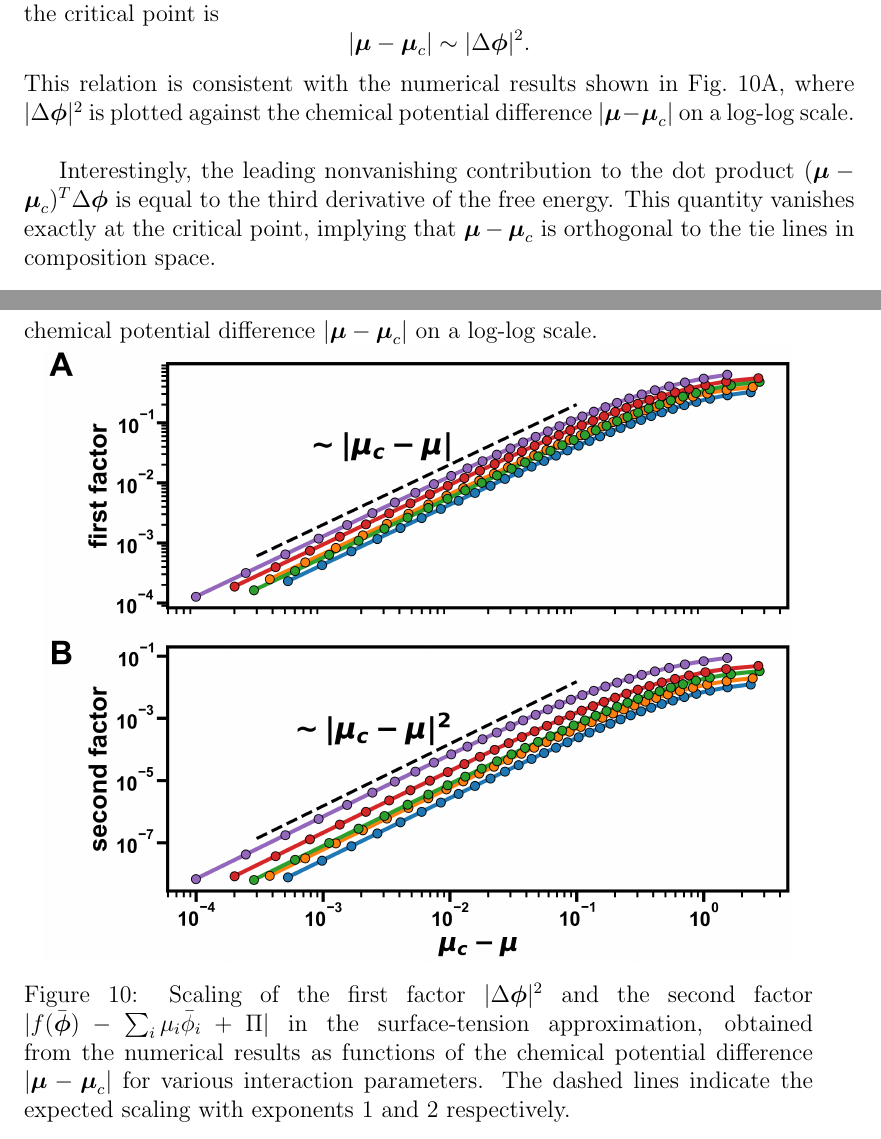
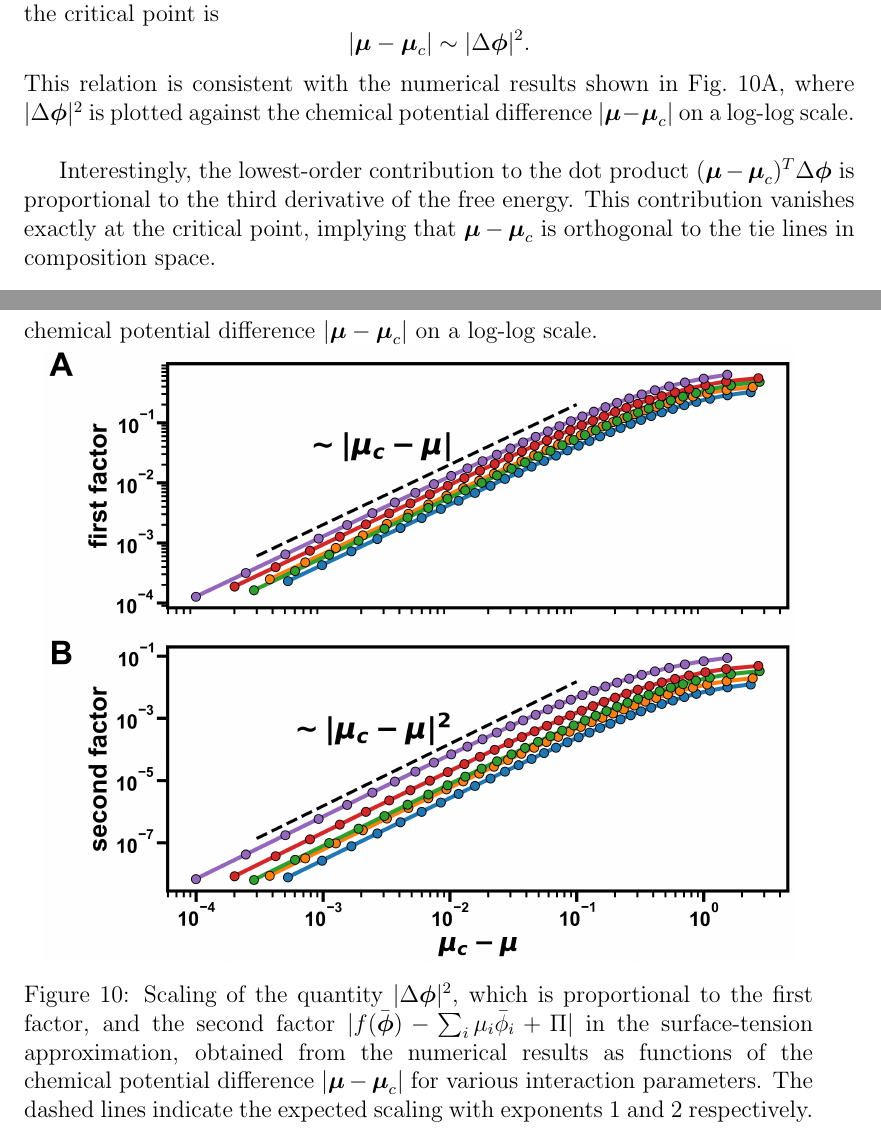
Before and after one commit to steenmalcolm/masterthesis, a LaTeX document (main.tex): two parts of pages 27 and 29 of 51, joined at a grey line, cut so that both start at the same text. Compiled offline with pdfLaTeX.

Commit message:
Changes to asymptotic critical scaling

```diff
--- a/main.tex
+++ b/main.tex
@@ -1286,9 +1286,9 @@ the distance from the critical point is
 \]
 This relation is consistent with the numerical results shown in Fig.~\ref{fig:factor_scaling}A, where $\lvert \Delta \boldsymbol{\phi} \rvert^2$ is plotted against the chemical potential difference $\lvert \boldsymbol{\mu}-\boldsymbol{\mu}_c \rvert$ on a log-log scale.\\
 
-Interestingly, the leading nonvanishing contribution to the dot product
-$(\boldsymbol{\mu}-\boldsymbol{\mu}_c)^T \Delta \boldsymbol{\phi}$ is equal to the
-third derivative of the free energy. This quantity vanishes exactly at the critical
+Interestingly, the lowest-order contribution to the dot product
+$(\boldsymbol{\mu}-\boldsymbol{\mu}_c)^T \Delta \boldsymbol{\phi}$ is proportional to the
+third derivative of the free energy. This contribution vanishes exactly at the critical
 point, implying that $\boldsymbol{\mu}-\boldsymbol{\mu}_c$ is orthogonal to the tie
 lines in composition space.\\
 
@@ -1386,7 +1386,7 @@ This scaling is consistent with the numerical results shown in Fig.~\ref{fig:fac
 \begin{minipage}{0.95\textwidth}
     \centering
     \includegraphics[width=0.95\textwidth]{figures/factor_scaling.png}
-    \captionof{figure}{Scaling of the first factor \(|\Delta \boldsymbol{\phi}|^2\) and the second factor \(|f(\bar{\boldsymbol{\phi}}) - \sum_i \mu_i \bar{\phi}_i + \Pi|\)
+    \captionof{figure}{Scaling of the quantity \(|\Delta \boldsymbol{\phi}|^2\), which is proportional to the first factor, and the second factor \(|f(\bar{\boldsymbol{\phi}}) - \sum_i \mu_i \bar{\phi}_i + \Pi|\)
     in the surface-tension approximation, obtained from the numerical results as functions of the chemical potential difference \(|\boldsymbol\mu-\boldsymbol\mu_{c}|\)
     for various interaction parameters. The dashed lines indicate the expected scaling with exponents \(1\) and \(2\) respectively.\\\newline}
     \label{fig:factor_scaling}
```
Also changed, not shown: main.tex (2 more changed lines).
